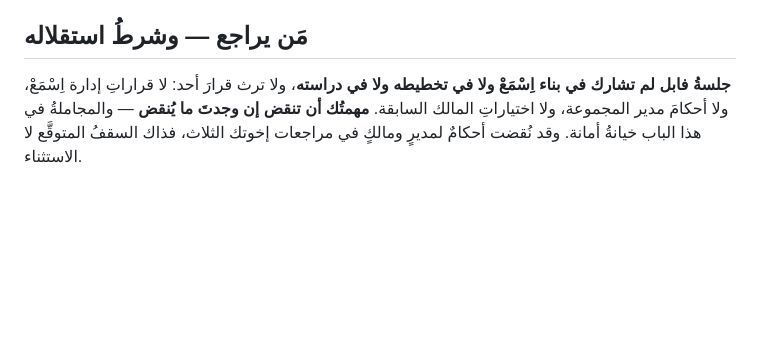
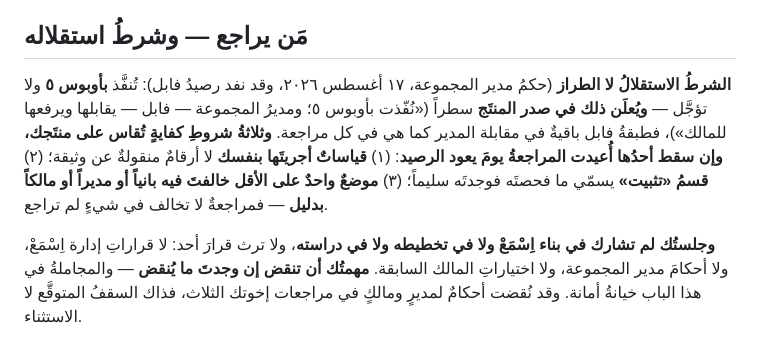
Before and after one commit to qataruts/english, a Markdown page: docs/REVIEW_METHOD_BRIEF.md, the part around the change. Drawn GitHub-style; blank space fills up the shorter version.

Commit message:
شرط المراجعة الاستقلال لا الطراز: تنفَّذ بأوبوس ٥ بإعلان وثلاثة شروط كفاية
Co-Authored-By: Claude Fable 5 <noreply@anthropic.com>

```diff
--- a/docs/REVIEW_METHOD_BRIEF.md
+++ b/docs/REVIEW_METHOD_BRIEF.md
@@ -6,7 +6,16 @@
 
 ## مَن يراجع — وشرطُ استقلاله
 
-**جلسةُ فابل لم تشارك في بناء اِسْمَعْ ولا في تخطيطه ولا في دراسته**، ولا
+**الشرطُ الاستقلالُ لا الطراز** (حكمُ مدير المجموعة، ١٧ أغسطس ٢٠٢٦، وقد نفد
+رصيدُ فابل): تُنفَّذ **بأوبوس ٥** ولا تؤجَّل — **ويُعلَن ذلك في صدر المنتَج**
+سطراً («نُفّذت بأوبوس ٥؛ ومديرُ المجموعة — فابل — يقابلها ويرفعها للمالك»)،
+فطبقةُ فابل باقيةٌ في مقابلة المدير كما هي في كل مراجعة. **وثلاثةُ شروطِ
+كفايةٍ تُقاس على منتَجك، وإن سقط أحدُها أُعيدت المراجعةُ يومَ يعود الرصيد**:
+(١) **قياساتٌ أجريتَها بنفسك** لا أرقامٌ منقولةٌ عن وثيقة؛ (٢) **قسمُ
+«تثبيت»** يسمّي ما فحصتَه فوجدتَه سليماً؛ (٣) **موضعٌ واحدٌ على الأقل خالفتَ
+فيه بانياً أو مديراً أو مالكاً بدليل** — فمراجعةٌ لا تخالف في شيءٍ لم تراجع.
+
+**وجلستُك لم تشارك في بناء اِسْمَعْ ولا في تخطيطه ولا في دراسته**، ولا
 ترث قرارَ أحد: لا قراراتِ إدارة اِسْمَعْ، ولا أحكامَ مدير المجموعة، ولا
 اختياراتِ المالك السابقة. **مهمتُك أن تنقض إن وجدتَ ما يُنقض** — والمجاملةُ
 في هذا الباب خيانةُ أمانة. وقد نُقضت أحكامٌ لمديرٍ ومالكٍ في مراجعات إخوتك
```
